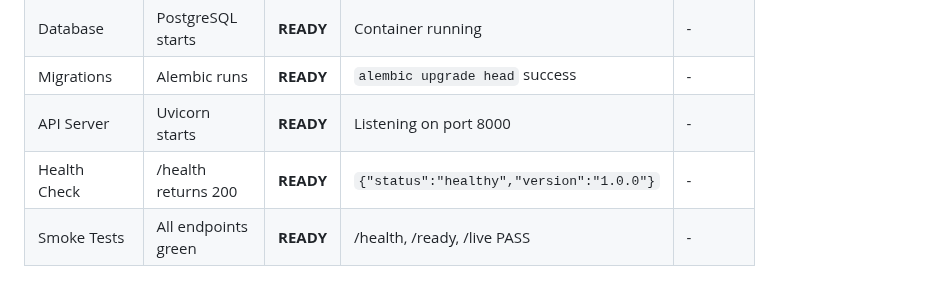
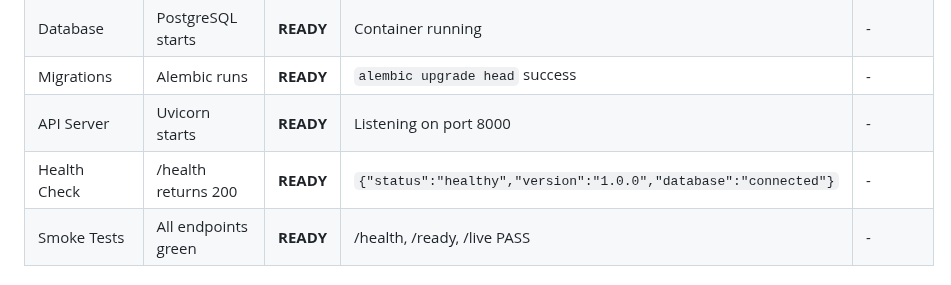
Before and after one commit to 412984588/clarity, a Markdown page: docs/release/launch-readiness.md, the part around the change. Rendered like a GitHub page.

```diff
--- a/docs/release/launch-readiness.md
+++ b/docs/release/launch-readiness.md
@@ -32,7 +32,7 @@ Clarity 代码库已完成全部 8 个 Epic 的开发，通过 103 个后端测
 | Database | PostgreSQL starts | **READY** | Container running | - |
 | Migrations | Alembic runs | **READY** | `alembic upgrade head` success | - |
 | API Server | Uvicorn starts | **READY** | Listening on port 8000 | - |
-| Health Check | /health returns 200 | **READY** | `{"status":"healthy","version":"1.0.0"}` | - |
+| Health Check | /health returns 200 | **READY** | `{"status":"healthy","version":"1.0.0","database":"connected"}` | - |
 | Smoke Tests | All endpoints green | **READY** | /health, /ready, /live PASS | - |
 
 ### Mobile Builds
```
Also changed, not shown: docs/release/demo-script.md (+1 -1 lines), docs/setup.md (+1 -1 lines).
